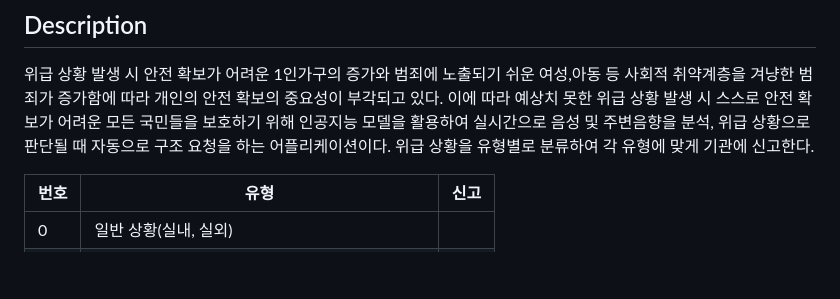
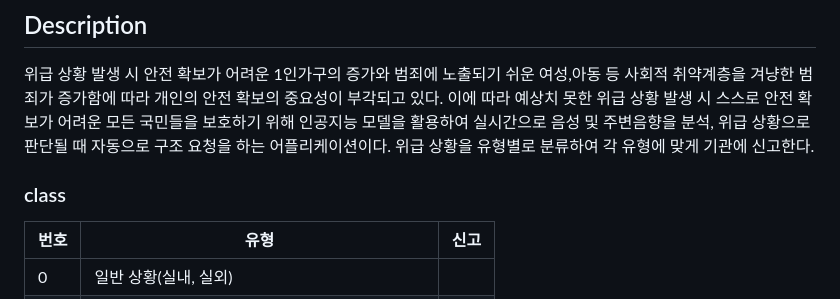
Before and after one commit to RedOff34/HearO, a Markdown page: README.md, the part around the change. Drawn GitHub-style; blank space fills up the shorter version.

```diff
--- a/README.md
+++ b/README.md
@@ -6,6 +6,8 @@
 위급 상황 발생 시 안전 확보가 어려운 1인가구의 증가와 범죄에 노출되기 쉬운 여성,아동 등 사회적 취약계층을 겨냥한 범죄가 증가함에 따라 개인의 안전 확보의 중요성이 부각되고 있다.
 이에 따라 예상치 못한 위급 상황 발생 시 스스로 안전 확보가 어려운 모든 국민들을 보호하기 위해 인공지능 모델을 활용하여 실시간으로 음성 및 주변음향을 분석, 위급 상황으로 판단될 때 자동으로 구조 요청을 하는 어플리케이션이다.
 위급 상황을 유형별로 분류하여 각 유형에 맞게 기관에 신고한다.
+
+### class
 
 |**번호**|**유형**|**신고**|
 |------|---|---|
```
